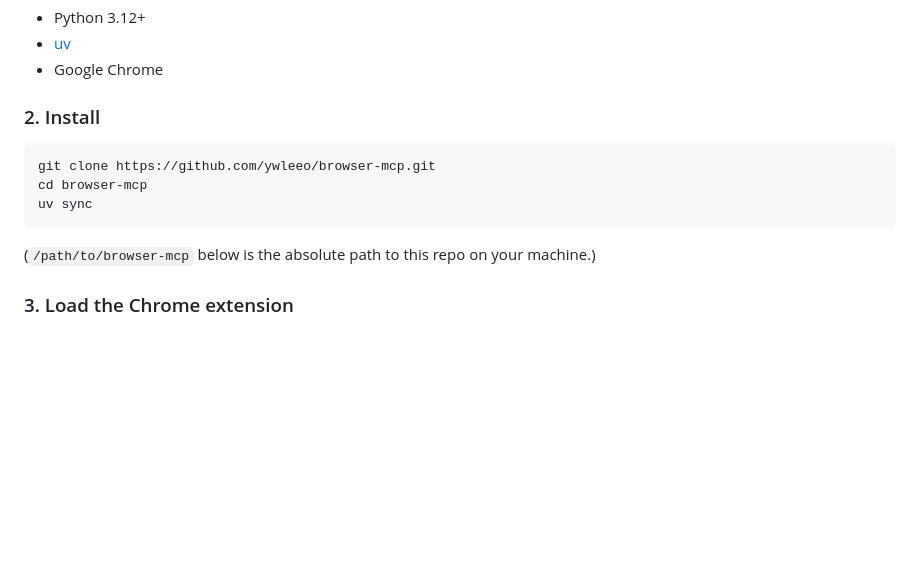
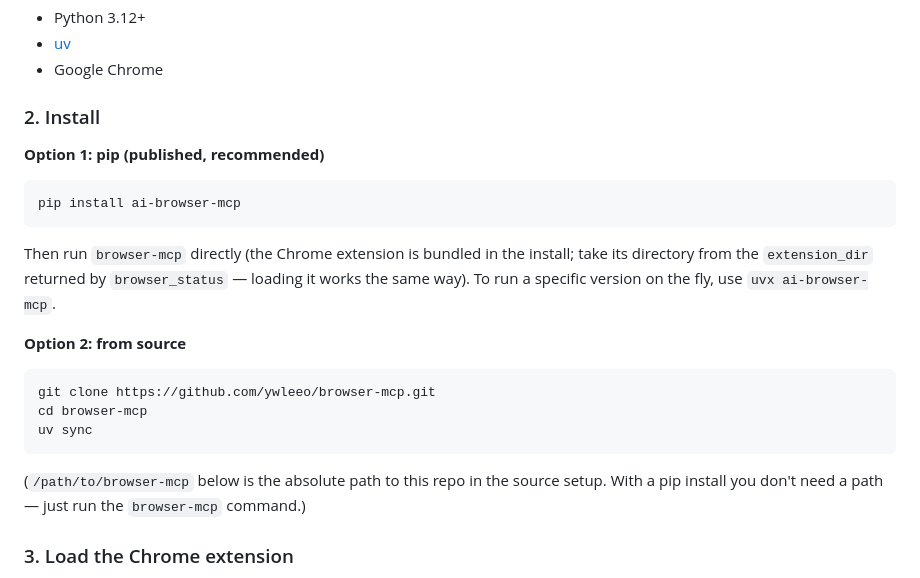
Before and after one commit to ywleeo/browser-mcp, a Markdown page: README.en.md, the part around the change. Rendered like a GitHub page; blank space fills up the shorter version.

Commit message:
docs: add pip/uvx install as the recommended option

````diff
--- a/README.en.md
+++ b/README.en.md
@@ -65,13 +65,26 @@ state but **never** returns or persists cookies over MCP.
 
 ### 2. Install
 
+**Option 1: pip (published, recommended)**
+
+```bash
+pip install ai-browser-mcp
+```
+
+Then run `browser-mcp` directly (the Chrome extension is bundled in the install; take its directory from
+the `extension_dir` returned by `browser_status` — loading it works the same way). To run a specific
+version on the fly, use `uvx ai-browser-mcp`.
+
+**Option 2: from source**
+
 ```bash
 git clone https://github.com/ywleeo/browser-mcp.git
 cd browser-mcp
 uv sync
 ```
 
-(`/path/to/browser-mcp` below is the absolute path to this repo on your machine.)
+(`/path/to/browser-mcp` below is the absolute path to this repo in the source setup. With a pip install
+you don't need a path — just run the `browser-mcp` command.)
 
 ### 3. Load the Chrome extension
 
````
Also changed, not shown: README.md (+13 -1 lines).
